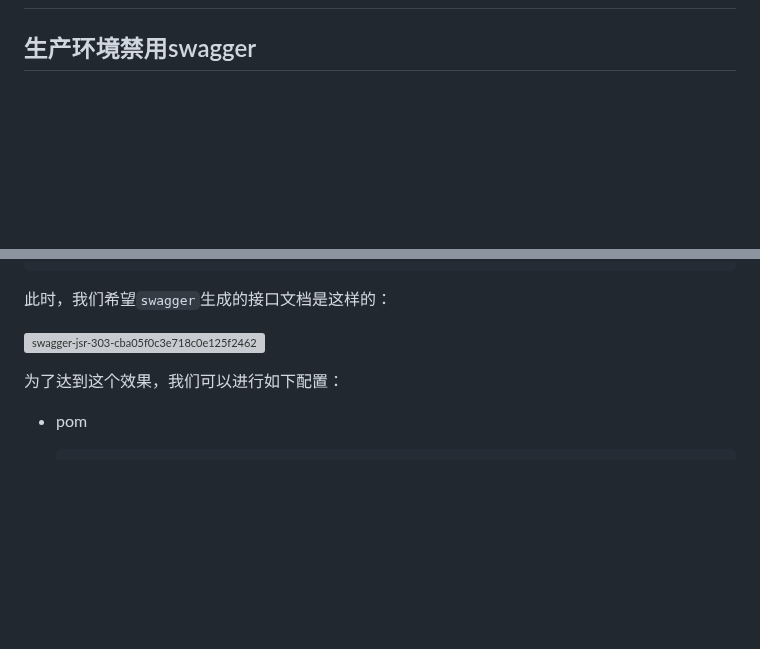
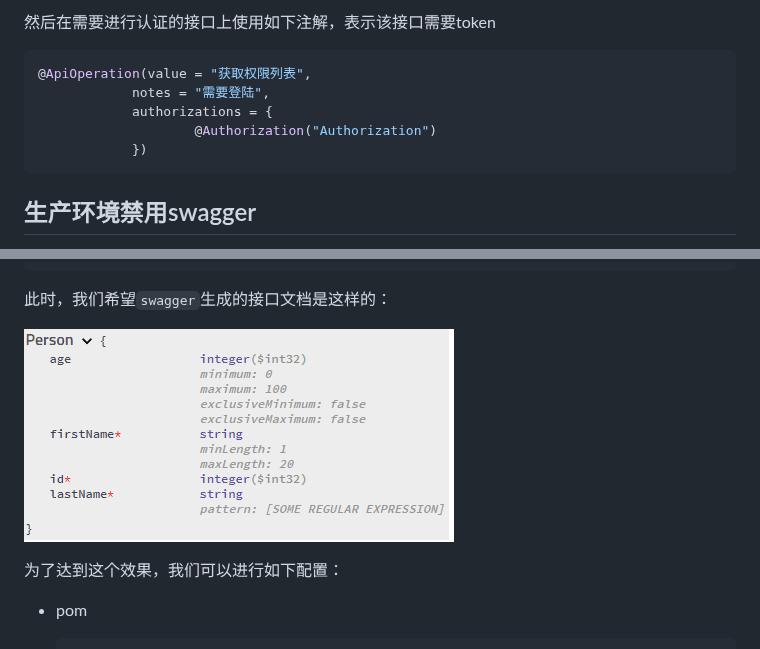
Before and after one commit to Mshuyan/swagger, a Markdown page: README.md, 2 parts joined by grey strips. Rendered like a GitHub page; pictures changed too: assets/image-20181206095312955.png (added); blank space fills up the shorter version; grey boxes are pictures that could not be loaded.

````diff
--- a/README.md
+++ b/README.md
@@ -231,3 +307,12 @@ public class Swagger2 {
+然后在需要进行认证的接口上使用如下注解，表示该接口需要token
+
+```java
+@ApiOperation(value = "获取权限列表",
+            notes = "需要登陆",
+            authorizations = {
+                    @Authorization("Authorization")
+            })
+```
 
 ## 生产环境禁用swagger
 
@@ -518,7 +603,7 @@ public class Person {
 
 此时，我们希望`swagger`生成的接口文档是这样的：
 
-![swagger-jsr-303-cba05f0c3e718c0e125f2462d39e8b83-4c4e5](../../../Downloads/swagger-jsr-303-cba05f0c3e718c0e125f2462d39e8b83-4c4e5.png)
+![image-20181206095312955](assets/image-20181206095312955.png)
 
 为了达到这个效果，我们可以进行如下配置：
 
````
Also changed, not shown: other parts of README.md (+76 -0 lines).
